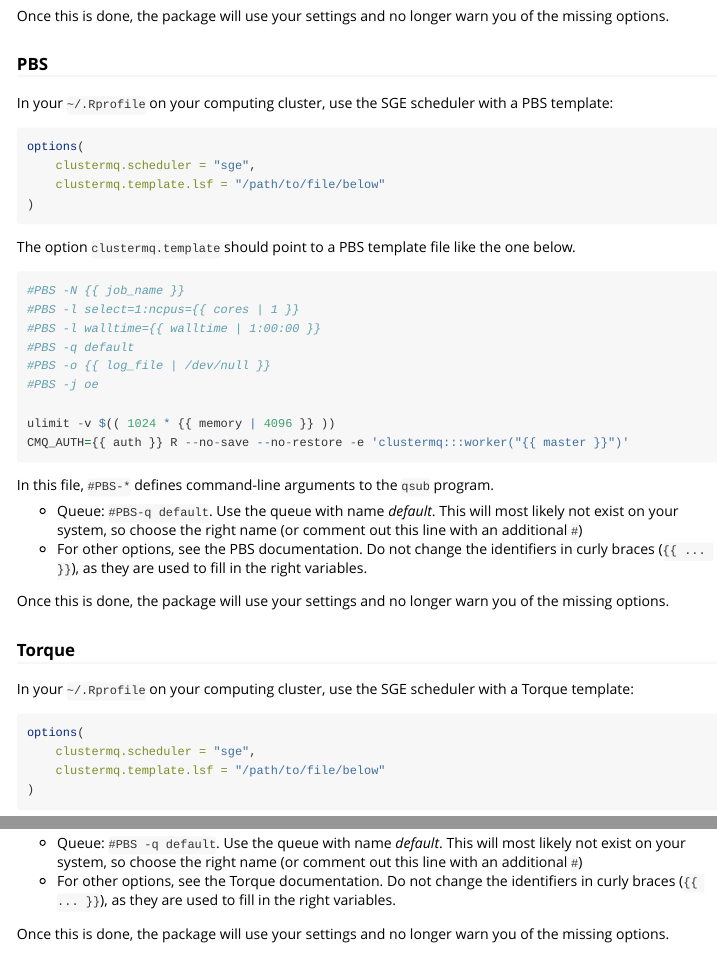
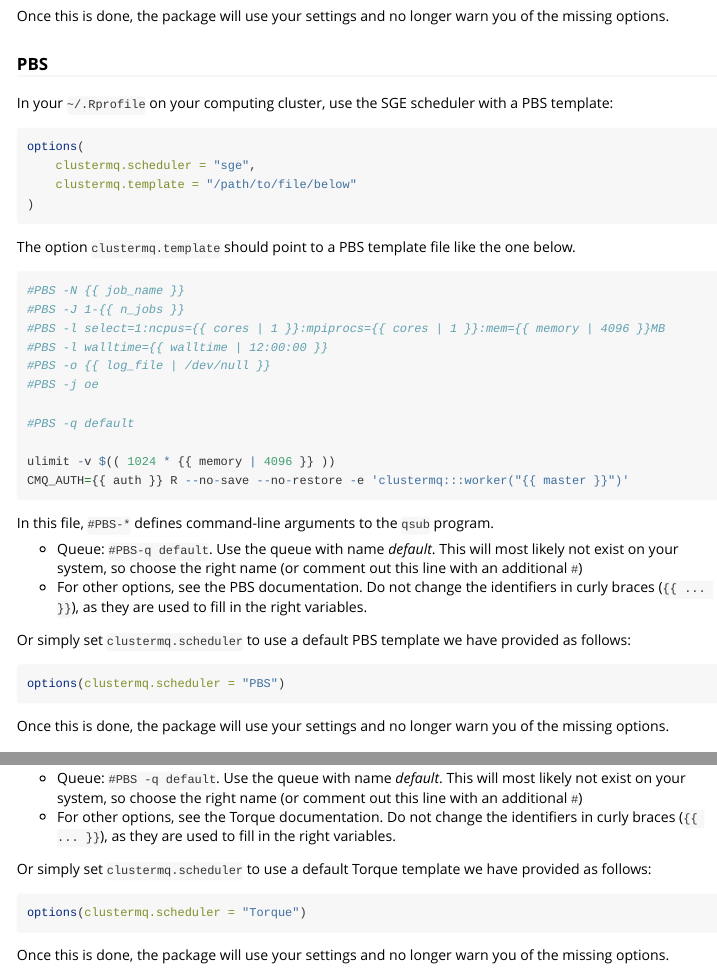
Before and after one commit to mschubert/clustermq, an R Markdown document (vignettes/userguide.Rmd): the page in a window 1100 px wide, from 8400 px down, and a second part further down, joined at a grey line. Rendered offline with R 4.5, knitr and Pandoc, with nearby package versions; some code elsewhere in the file could not run offline.

Commit message:
Update userguide + README for PBS/Torque

````diff
--- a/vignettes/userguide.Rmd
+++ b/vignettes/userguide.Rmd
@@ -537,7 +537,7 @@ PBS template:
 ```{r eval=FALSE}
 options(
     clustermq.scheduler = "sge",
-    clustermq.template.lsf = "/path/to/file/below"
+    clustermq.template = "/path/to/file/below"
 )
 ```
 
@@ -546,14 +546,17 @@ one below.
 
 ```{r eval=FALSE}
 #PBS -N {{ job_name }}
-#PBS -l select=1:ncpus={{ cores | 1 }}
-#PBS -l walltime={{ walltime | 1:00:00 }}
-#PBS -q default
+#PBS -J 1-{{ n_jobs }}
+#PBS -l select=1:ncpus={{ cores | 1 }}:mpiprocs={{ cores | 1 }}:mem={{ memory | 4096 }}MB
+#PBS -l walltime={{ walltime | 12:00:00 }}
 #PBS -o {{ log_file | /dev/null }}
 #PBS -j oe
 
+#PBS -q default
+
 ulimit -v $(( 1024 * {{ memory | 4096 }} ))
 CMQ_AUTH={{ auth }} R --no-save --no-restore -e 'clustermq:::worker("{{ master }}")'
+
 ```
 
 In this file, `#PBS-*` defines command-line arguments to the `qsub` program.
@@ -564,6 +567,13 @@ In this file, `#PBS-*` defines command-line arguments to the `qsub` program.
 * For other options, see the PBS documentation. Do not change the identifiers
   in curly braces (`{{ ... }}`), as they are used to fill in the right
   variables.
+
+Or simply set `clustermq.scheduler` to use a default PBS template we have
+provided as follows:
+
+```{r eval=FALSE}
+options(clustermq.scheduler = "PBS")
+```
 
 Once this is done, the package will use your settings and no longer warn you of
 the missing options.
@@ -603,5 +613,12 @@ In this file, `#PBS-*` defines command-line arguments to the `qsub` program.
   identifiers in curly braces (`{{ ... }}`), as they are used to fill in the
   right variables.
 
+Or simply set `clustermq.scheduler` to use a default Torque template we have
+provided as follows:
+
+```{r eval=FALSE}
+options(clustermq.scheduler = "Torque")
+```
+
 Once this is done, the package will use your settings and no longer warn you of
 the missing options.
````
Also changed, not shown: README.md.
